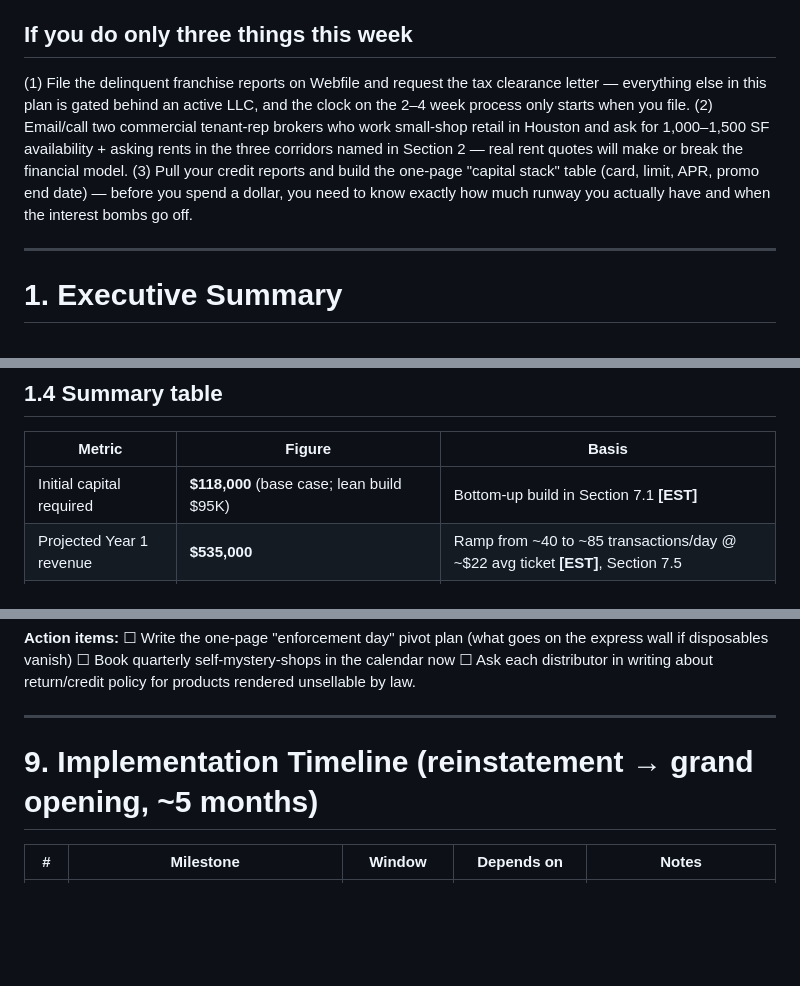
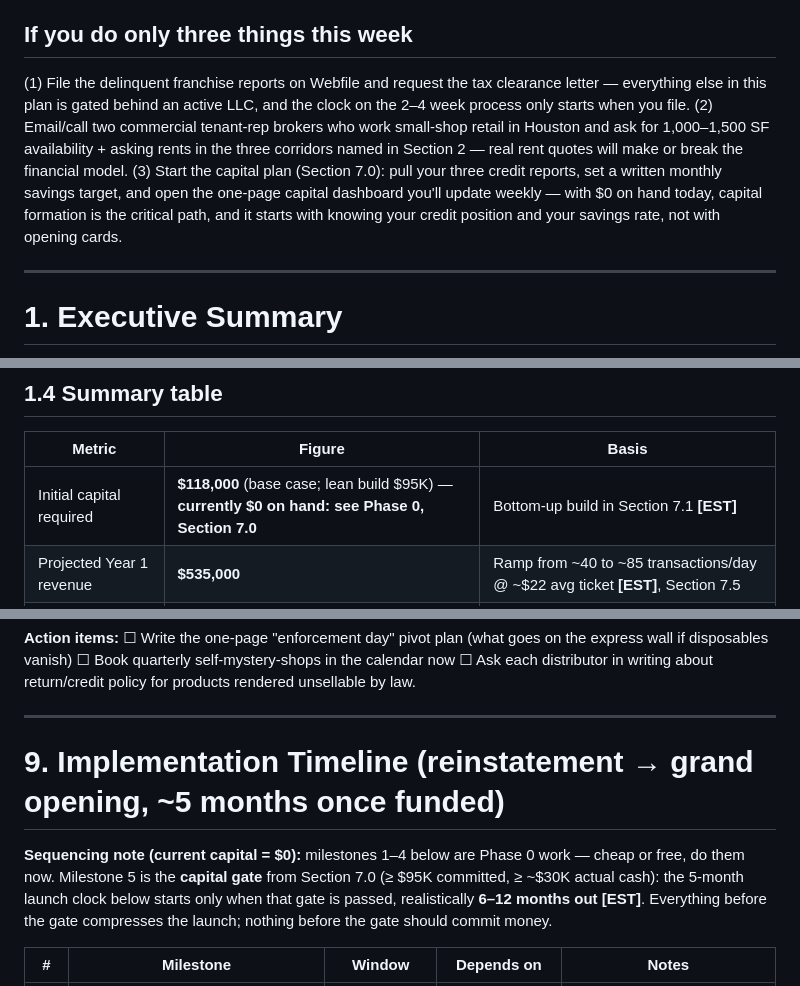
Before and after one commit to urielcast281/knowledge-agent, a Markdown page: vape-shop-business/business-plan.md, 3 parts joined by grey strips. Drawn GitHub-style; blank space fills up the shorter version.

```diff
--- a/vape-shop-business/business-plan.md
+++ b/vape-shop-business/business-plan.md
@@ -51,7 +51,7 @@ Two caveats:
 
 ## If you do only three things this week
 
-(1) File the delinquent franchise reports on Webfile and request the tax clearance letter — everything else in this plan is gated behind an active LLC, and the clock on the 2–4 week process only starts when you file. (2) Email/call two commercial tenant-rep brokers who work small-shop retail in Houston and ask for 1,000–1,500 SF availability + asking rents in the three corridors named in Section 2 — real rent quotes will make or break the financial model. (3) Pull your credit reports and build the one-page "capital stack" table (card, limit, APR, promo end date) — before you spend a dollar, you need to know exactly how much runway you actually have and when the interest bombs go off.
+(1) File the delinquent franchise reports on Webfile and request the tax clearance letter — everything else in this plan is gated behind an active LLC, and the clock on the 2–4 week process only starts when you file. (2) Email/call two commercial tenant-rep brokers who work small-shop retail in Houston and ask for 1,000–1,500 SF availability + asking rents in the three corridors named in Section 2 — real rent quotes will make or break the financial model. (3) Start the capital plan (Section 7.0): pull your three credit reports, set a written monthly savings target, and open the one-page capital dashboard you'll update weekly — with $0 on hand today, capital formation is the critical path, and it starts with knowing your credit position and your savings rate, not with opening cards.
 
 ---
 
@@ -75,7 +75,7 @@ Become the default daily stop for commuters, shift workers, and daily vapers alo
 
 | Metric | Figure | Basis |
 |---|---|---|
-| Initial capital required | **$118,000** (base case; lean build $95K) | Bottom-up build in Section 7.1 **[EST]** |
+| Initial capital required | **$118,000** (base case; lean build $95K) — **currently $0 on hand: see Phase 0, Section 7.0** | Bottom-up build in Section 7.1 **[EST]** |
 | Projected Year 1 revenue | **$535,000** | Ramp from ~40 to ~85 transactions/day @ ~$22 avg ticket **[EST]**, Section 7.5 |
 | Projected break-even month | **Month 8** (base case) | Section 7.6 **[EST]** |
 | Key metric #1 | Average transaction time **< 3 min** (target), < 5 min (promise) | POS timestamps |
@@ -454,7 +477,9 @@ Avg ticket $22 · transactions/day ramp: 40 (M1) → 55 (M3) → 70 (M6) → 85
 
 ---
 
-# 9. Implementation Timeline (reinstatement → grand opening, ~5 months)
+# 9. Implementation Timeline (reinstatement → grand opening, ~5 months once funded)
+
+**Sequencing note (current capital = $0):** milestones 1–4 below are Phase 0 work — cheap or free, do them now. Milestone 5 is the **capital gate** from Section 7.0 (≥ $95K committed, ≥ ~$30K actual cash): the 5-month launch clock below starts only when that gate is passed, realistically **6–12 months out [EST]**. Everything before the gate compresses the launch; nothing before the gate should commit money.
 
 | # | Milestone | Window | Depends on | Notes |
 |---|---|---|---|---|
```
Also changed, not shown: other parts of vape-shop-business/business-plan.md (+25 -2 lines).
